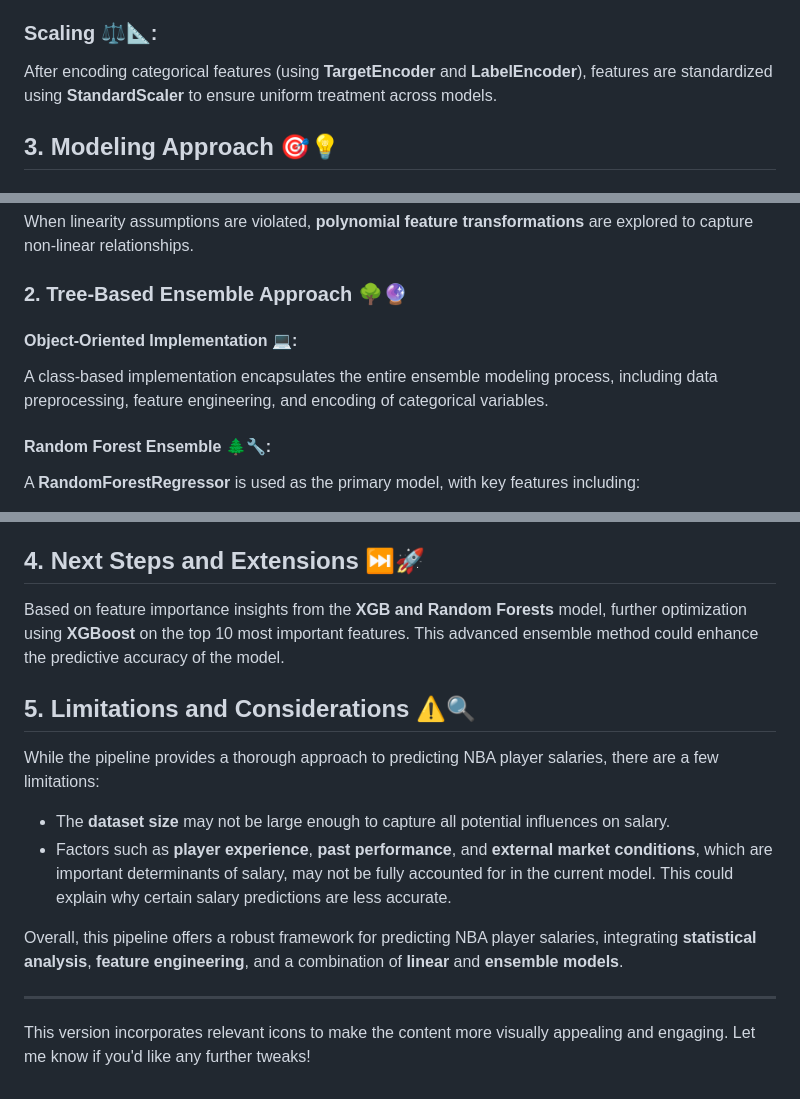
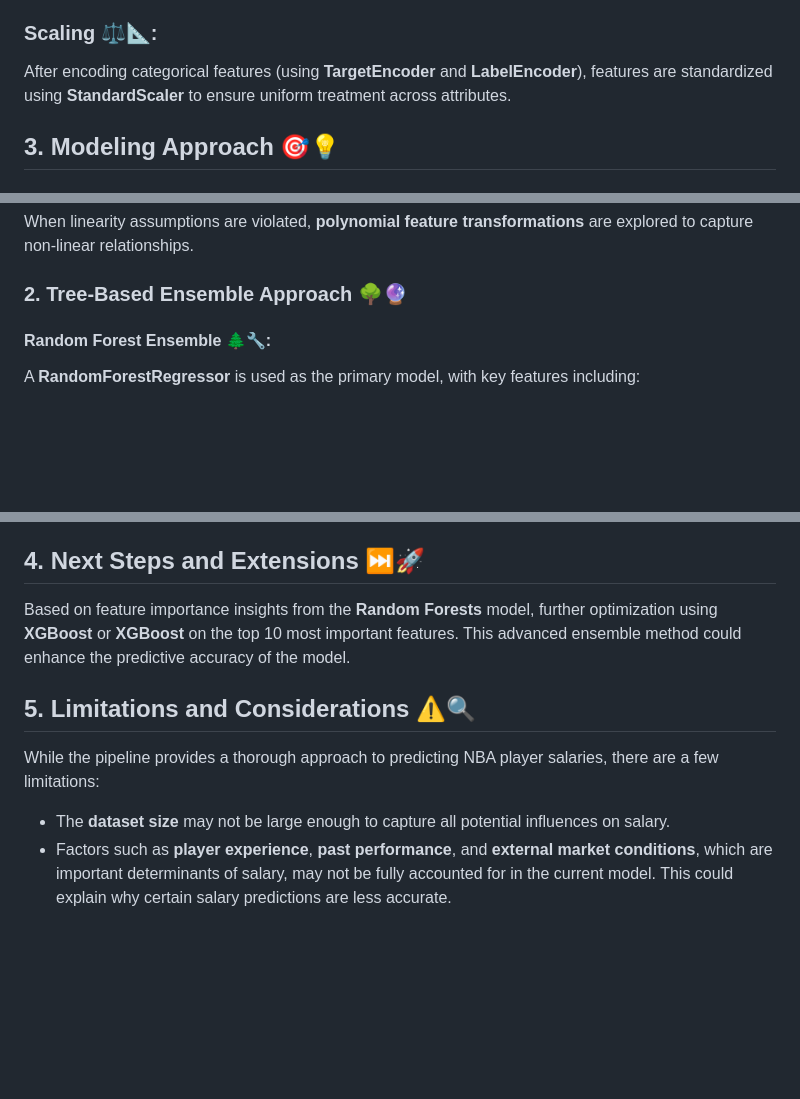
Before and after one commit to gana36/NBA_Salary, a Markdown page: README.md, 3 parts joined by grey strips. GitHub-like rendering; blank space fills up the shorter version.

```diff
--- a/README.md
+++ b/README.md
@@ -31,7 +31,7 @@ Several transformations are applied to address skewness and collinearity in the
 **Heatmaps** and **pairplots** to identify collinear features, which are either removed or transformed to reduce multicollinearity.
 
 ### Scaling ⚖️📐:
-After encoding categorical features (using **TargetEncoder** and **LabelEncoder**), features are standardized using **StandardScaler** to ensure uniform treatment across models.
+After encoding categorical features (using **TargetEncoder** and **LabelEncoder**), features are standardized using **StandardScaler** to ensure uniform treatment across attributes.
 
 ## 3. Modeling Approach 🎯💡
 
@@ -54,8 +54,6 @@ When linearity assumptions are violated, **polynomial feature transformations**
 
 ### 2. Tree-Based Ensemble Approach 🌳🔮
 
-#### Object-Oriented Implementation 💻:
-A class-based implementation encapsulates the entire ensemble modeling process, including data preprocessing, feature engineering, and encoding of categorical variables.
 
 #### Random Forest Ensemble 🌲🔧:
 A **RandomForestRegressor** is used as the primary model, with key features including:
@@ -73,16 +71,10 @@ In addition to performance metrics, visualizations are provided, such as:
 
 ## 4. Next Steps and Extensions ⏭️🚀
 
-Based on feature importance insights from the **XGB and Random Forests** model, further optimization using **XGBoost** on the top 10 most important features. This advanced ensemble method could enhance the predictive accuracy of the model.
+Based on feature importance insights from the **Random Forests** model, further optimization using **XGBoost** or **XGBoost** on the top 10 most important features. This advanced ensemble method could enhance the predictive accuracy of the model.
 
 ## 5. Limitations and Considerations ⚠️🔍
 
 While the pipeline provides a thorough approach to predicting NBA player salaries, there are a few limitations:
 - The **dataset size** may not be large enough to capture all potential influences on salary.
 - Factors such as **player experience**, **past performance**, and **external market conditions**, which are important determinants of salary, may not be fully accounted for in the current model. This could explain why certain salary predictions are less accurate.
-
-Overall, this pipeline offers a robust framework for predicting NBA player salaries, integrating **statistical analysis**, **feature engineering**, and a combination of **linear** and **ensemble models**.
-
----
-
-This version incorporates relevant icons to make the content more visually appealing and engaging. Let me know if you'd like any further tweaks!
```
